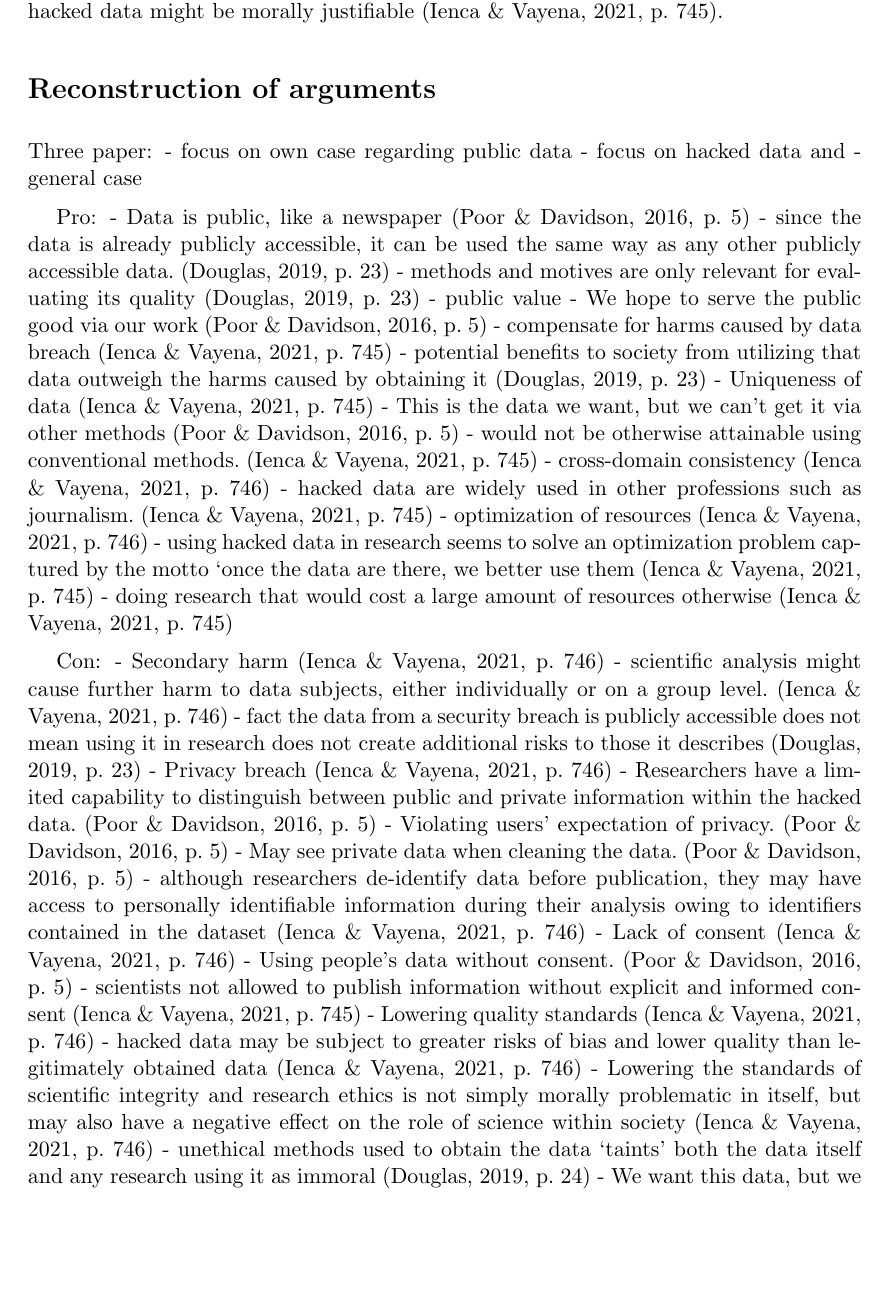
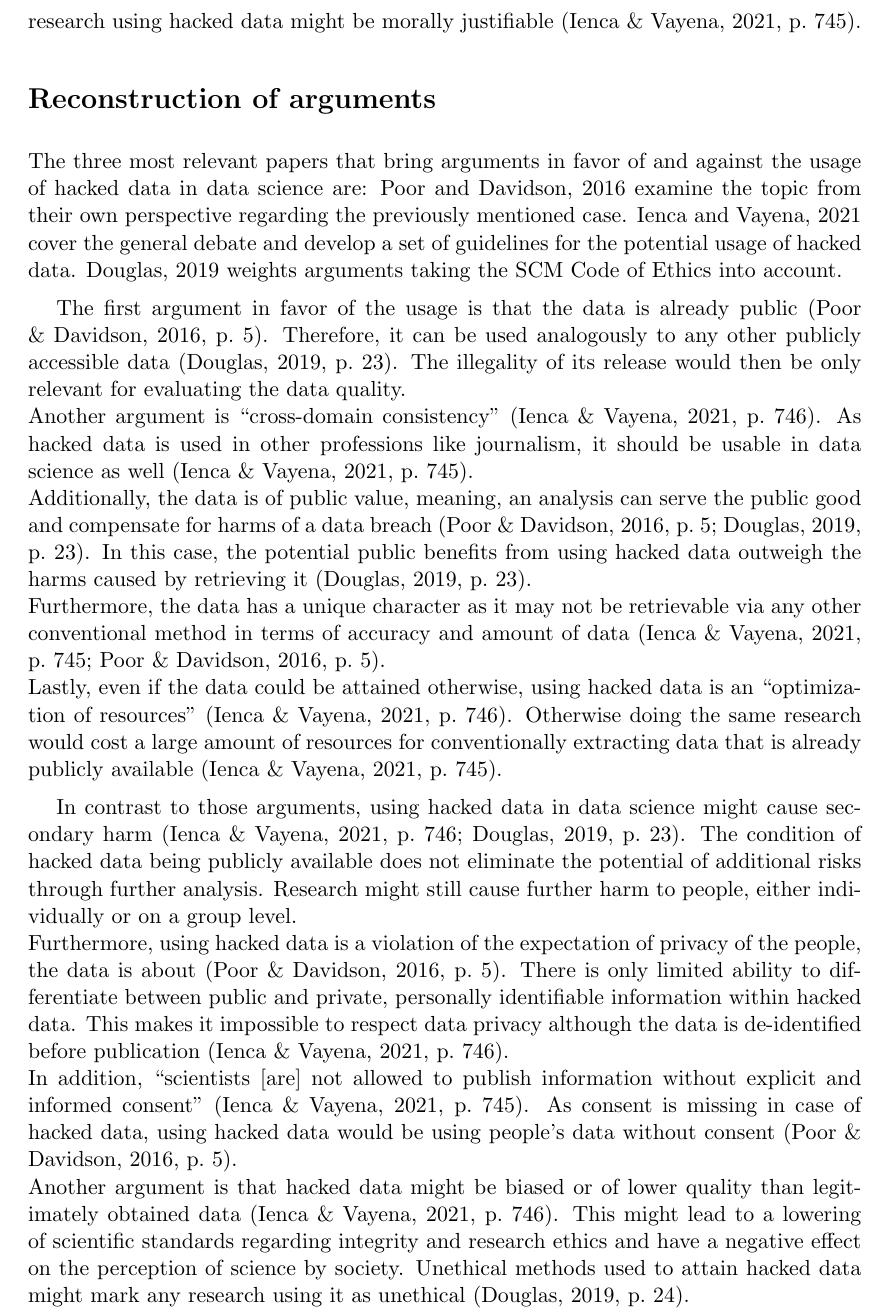
Before and after one commit to NimsaJ150/MADS-2_Ethics_DiscussionEssay_3, a LaTeX document (src/main.tex, which reads src/sections/content.tex): part of page 2 of 4, cut so that both start at the same text, the shorter picture padded with empty space. Compiled offline with pdfLaTeX.

Commit message:
First three sections

```diff
--- a/src/sections/content.tex
+++ b/src/sections/content.tex
@@ -40,43 +28,32 @@ have made an effort to promote best practices~\parencite[][745]{nature}
-Therefore, the question arises, whether, and under which conditions, research using hacked data might be morally justifiable~\parencite[][745]{nature}.
+Therefore, the question need to be addressed, whether, and under which conditions, research using hacked data might be morally justifiable~\parencite[][745]{nature}.
 
 \section*{Reconstruction of arguments}
 
-Three paper:
-- focus on own case regarding public data
-- focus on hacked data and
-- general case
+The three most relevant papers that bring arguments in favor of and against the usage of hacked data in data science are:
+\cite{patreon} examine the topic from their own perspective regarding the previously mentioned case.
+\cite{nature} cover the general debate and develop a set of guidelines for the potential usage of hacked data.
+\cite{acm} weights arguments taking the SCM Code of Ethics into account.
 
-Pro:
-- Data is public, like a newspaper~\parencite[][5]{patreon}
-  - since the data is already publicly accessible, it can be used the same way as any other publicly accessible data.~\parencite[][23]{acm}
-  - methods and motives are only relevant for evaluating its quality~\parencite[][23]{acm}
-- public value
-  - We hope to serve the public good via our work~\parencite[][5]{patreon}
-  - compensate for harms caused by data breach~\parencite[][745]{nature}
-  - potential benefits to society from utilizing that data outweigh the harms caused by obtaining it~\parencite[][23]{acm}
-- Uniqueness of data~\parencite[][745]{nature}
-  - This is the data we want, but we can’t get it via other methods~\parencite[][5]{patreon}
-  - would not be otherwise attainable using conventional methods.~\parencite[][745]{nature}
-- cross-domain consistency~\parencite[][746]{nature}
-  - hacked data are widely used in other professions such as journalism.~\parencite[][745]{nature}
-- optimization of resources~\parencite[][746]{nature}
-  - using hacked data in research seems to solve an optimization problem captured by the motto ‘once the data are there, we better use them~\parencite[][745]{nature}
-  - doing research that would cost a large amount of resources otherwise~\parencite[][745]{nature}
+The first argument in favor of the usage is that the data is already public~\parencite[][5]{patreon}.
+Therefore, it can be used analogously to any other publicly accessible data~\parencite[][23]{acm}.
+The illegality of its release would then be only relevant for evaluating the data quality.\\
+Another argument is ``cross-domain consistency''~\parencite[][746]{nature}.
+As hacked data is used in other professions like journalism, it should be usable in data science as well~\parencite[][745]{nature}.\\
+Additionally, the data is of public value, meaning, an analysis can serve the public good and compensate for harms of a data breach~\parencites[][5]{patreon}[][23]{acm}.
+In this case, the potential public benefits from using hacked data outweigh the harms caused by retrieving it~\parencite[][23]{acm}.\\
+Furthermore, the data has a unique character as it may not be retrievable via any other conventional method in terms of accuracy and amount of data~\parencites[][745]{nature}[][5]{patreon}.\\
+Lastly, even if the data could be attained otherwise, using hacked data is an ``optimization of resources''~\parencite[][746]{nature}.
+Otherwise doing the same research would cost a large amount of resources for conventionally extracting data that is already publicly available~\parencite[][745]{nature}.
 
-Con:
-- Secondary harm~\parencite[][746]{nature}
-  - scientific analysis might cause further harm to data subjects, either individually or on a group level.~\parencite[][746]{nature}
-  - fact the data from a security breach is publicly accessible does not mean using it in research does not create additional risks to those it describes~\parencite[][23]{acm}
-- Privacy breach~\parencite[][746]{nature}
-  - Researchers have a limited capability to distinguish between public and private information within the hacked data.~\parencite[][5]{patreon}
-  - Violating users’ expectation of privacy.~\parencite[][5]{patreon}
-  - May see private data when cleaning the data.~\parencite[][5]{patreon}
-  - although researchers de-identify data before publication, they may have access to personally identifiable information during their analysis owing to identifiers contained in the dataset~\parencite[][746]{nature}
-- Lack of consent~\parencite[][746]{nature}
-  - Using people’s data without consent.~\parencite[][5]{patreon}
-  - scientists not allowed to publish information without explicit and informed consent~\parencite[][745]{nature}
-- Lowering quality standards~\parencite[][746]{nature}
-  - hacked data may be subject to greater risks of bias and lower quality than legitimately obtained data~\parencite[][746]{nature}
-  - Lowering the standards of scientific integrity and research ethics is not simply morally problematic in itself, but may also have a negative effect on the role of science within society~\parencite[][746]{nature}
-  - unethical methods used to obtain the data ‘taints’ both the data itself and any research using it as immoral~\parencite[][24]{acm}
-- We want this data, but we don’t need it. Other data can be ethically collected and used.~\parencite[][5]{patreon}
+In contrast to those arguments, using hacked data in data science might cause secondary harm~\parencites[][746]{nature}[23]{acm}.
+The condition of hacked data being publicly available does not eliminate the potential of additional risks through further analysis.
+Research might still cause further harm to people, either individually or on a group level.\\
+Furthermore, using hacked data is a violation of the expectation of privacy of the people, the data is about~\parencite[][5]{patreon}.
+There is only limited ability to differentiate between public and private, personally identifiable information within hacked data.
+This makes it impossible to respect data privacy although the data is de-identified before publication~\parencite[][746]{nature}.\\
+In addition, ``scientists [are] not allowed to publish information without explicit and informed consent''~\parencite[][745]{nature}.
+As consent is missing in case of hacked data, using hacked data would be using people's data without consent~\parencite[][5]{patreon}.\\
+Another argument is that hacked data might be biased or of lower quality than legitimately obtained data~\parencite[][746]{nature}.
+This might lead to a lowering of scientific standards regarding integrity and research ethics and have a negative effect on the perception of science by society.
+Unethical methods used to attain hacked data might mark any research using it as unethical~\parencite[][24]{acm}.\\
+Additionally, the using hacked data is not mandatory~\parencite[][5]{patreon}.
```
Also changed, not shown: src/sections/content.tex (44 more changed lines).
